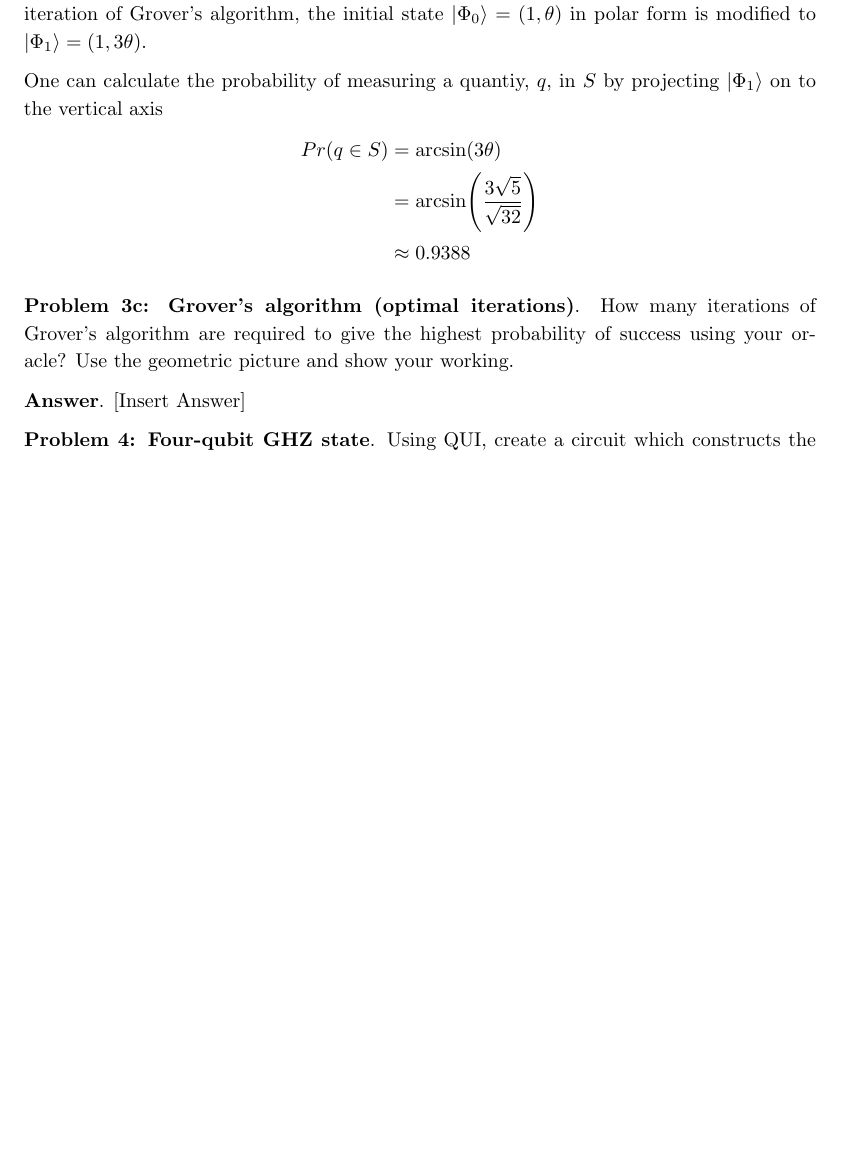
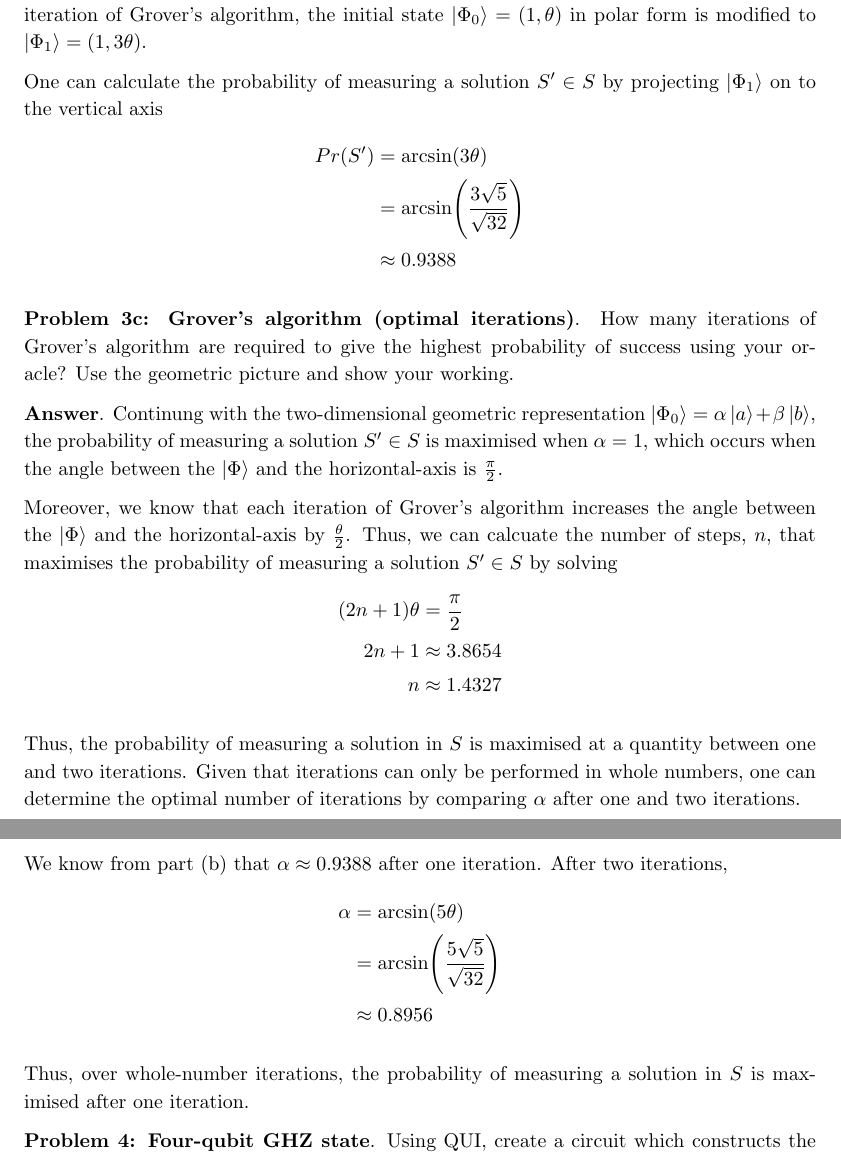
Before and after one commit to HRSAndrabi/IQC-A1, a LaTeX document (manuscript/main.tex, which reads manuscript/sections/q3b.tex, manuscript/sections/q3c.tex): part of page 8 of 13 before the commit and two parts of pages 8 and 9 of 14 after it, the two joined at a grey line, cut so that both start at the same text, the shorter picture padded with empty space. Compiled offline with pdfLaTeX.

Commit message:
Complete written part of q3c, ammend q3b.

```diff
--- a/manuscript/sections/q3b.tex
+++ b/manuscript/sections/q3b.tex
@@ -19,9 +19,9 @@ We can rewrite this state using a convenient two-dimensional basis of solutions,
 In this basis, the initial state $\ket{\Phi_0}$ forms an angle $\theta = \arcsin (\frac{\sqrt{M}}{\sqrt{N}})$ with the horizontal axis, and each iteration of Grover's algorithm increases this angle by exactly $2\theta$.
 After one iteration of Grover's algorithm, the initial state $\ket{\Phi_0} = (1, \theta)$ in polar form is modified to $\ket{\Phi_1} = (1, 3\theta)$.
 
-One can calculate the probability of measuring a quantiy, $q$, in $S$ by projecting $\ket{\Phi_1}$ on to the vertical axis
+One can calculate the probability of measuring a solution $S^\prime \in S$ by projecting $\ket{\Phi_1}$ on to the vertical axis
 \begin{align*}
-	Pr(q \in S) &= \arcsin(3\theta) \\
+	Pr(S^\prime) &= \arcsin(3\theta) \\
 	&= \arcsin(\frac{3\sqrt{5}}{\sqrt{32}}) \\
 	&\approx 0.9388
 \end{align*}
--- a/manuscript/sections/q3c.tex
+++ b/manuscript/sections/q3c.tex
@@ -2,4 +2,26 @@
 Use the geometric picture and show your working.
 
 
-\textbf{Answer}. [Insert Answer]
+\textbf{Answer}. Continung with the two-dimensional geometric representation $\ket{\Phi_0} = \alpha \ket{a} + \beta \ket{b}$,
+the probability of measuring a solution $S^\prime \in S$ is maximised when $\alpha=1$, which occurs when the angle between the $\ket{\Phi}$ and the horizontal-axis is $\frac{\pi}{2}$.
+
+Moreover, we know that each iteration of Grover's algorithm increases the angle between the $\ket{\Phi}$ and the horizontal-axis by $\frac{\theta}{2}$.
+Thus, we can calcuate the number of steps, $n$, that maximises the probability of measuring a solution $S^\prime \in S$ by solving
+\begin{align*}
+	(2n + 1)\theta &= \frac{\pi}{2} \\
+	2n + 1 &\approx 3.8654 \\
+	n &\approx 1.4327
+\end{align*}
+
+Thus, the probability of measuring a solution in $S$ is maximised at a quantity between one and two iterations.
+Given that iterations can only be performed in whole numbers, one can determine the optimal number of iterations by comparing $\alpha$ after one and two iterations.
+
+We know from part (b) that $\alpha \approx 0.9388$ after one iteration.
+After two iterations,
+\begin{align*}
+	\alpha &= \arcsin(5\theta) \\
+	&= \arcsin(\frac{5\sqrt{5}}{\sqrt{32}}) \\
+	&\approx 0.8956
+\end{align*}
+
+Thus, over whole-number iterations, the probability of measuring a solution in $S$ is maximised after one iteration.
```
Also changed, not shown: manuscript/main.pdf, 4 other files.
